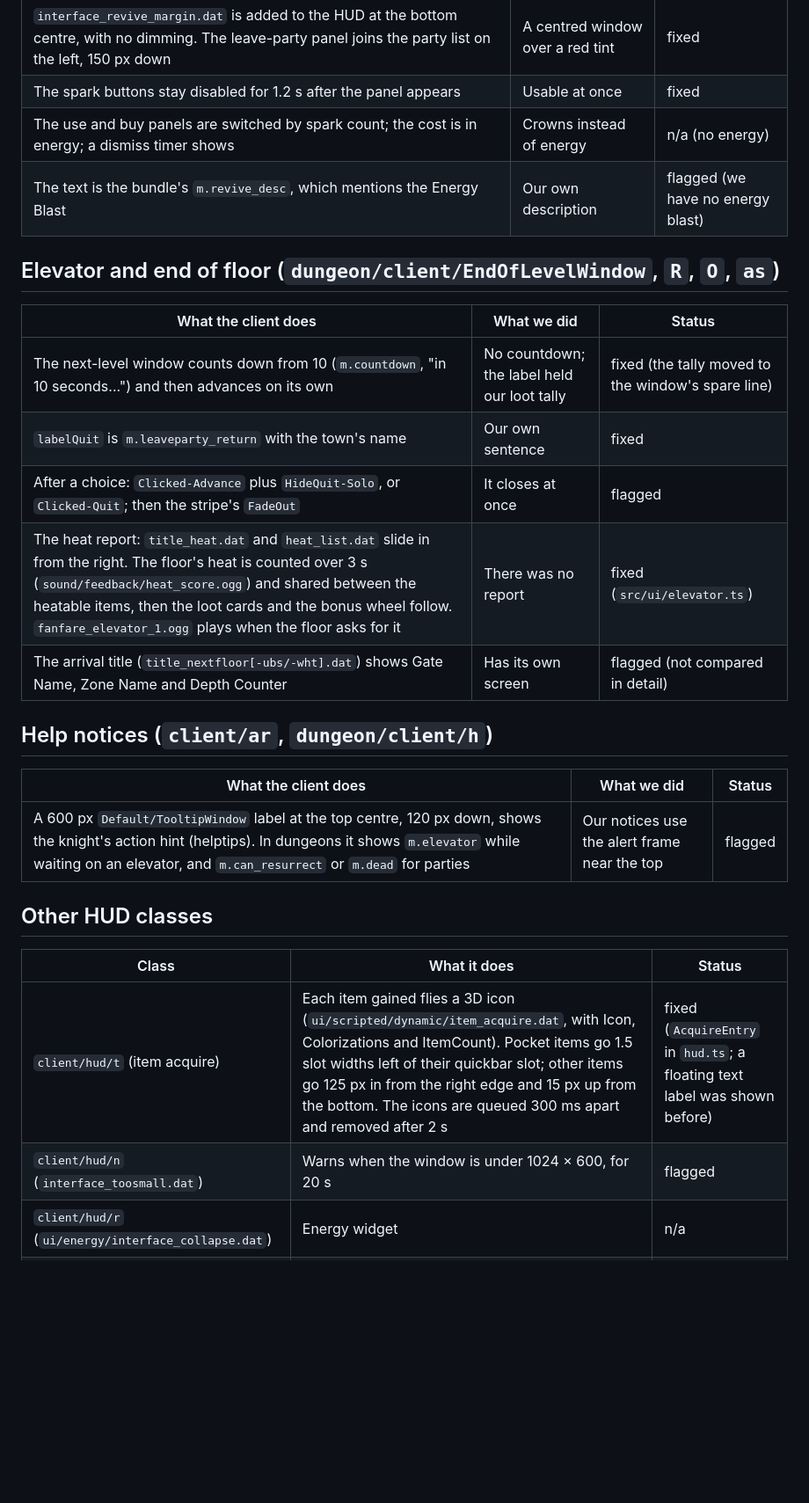
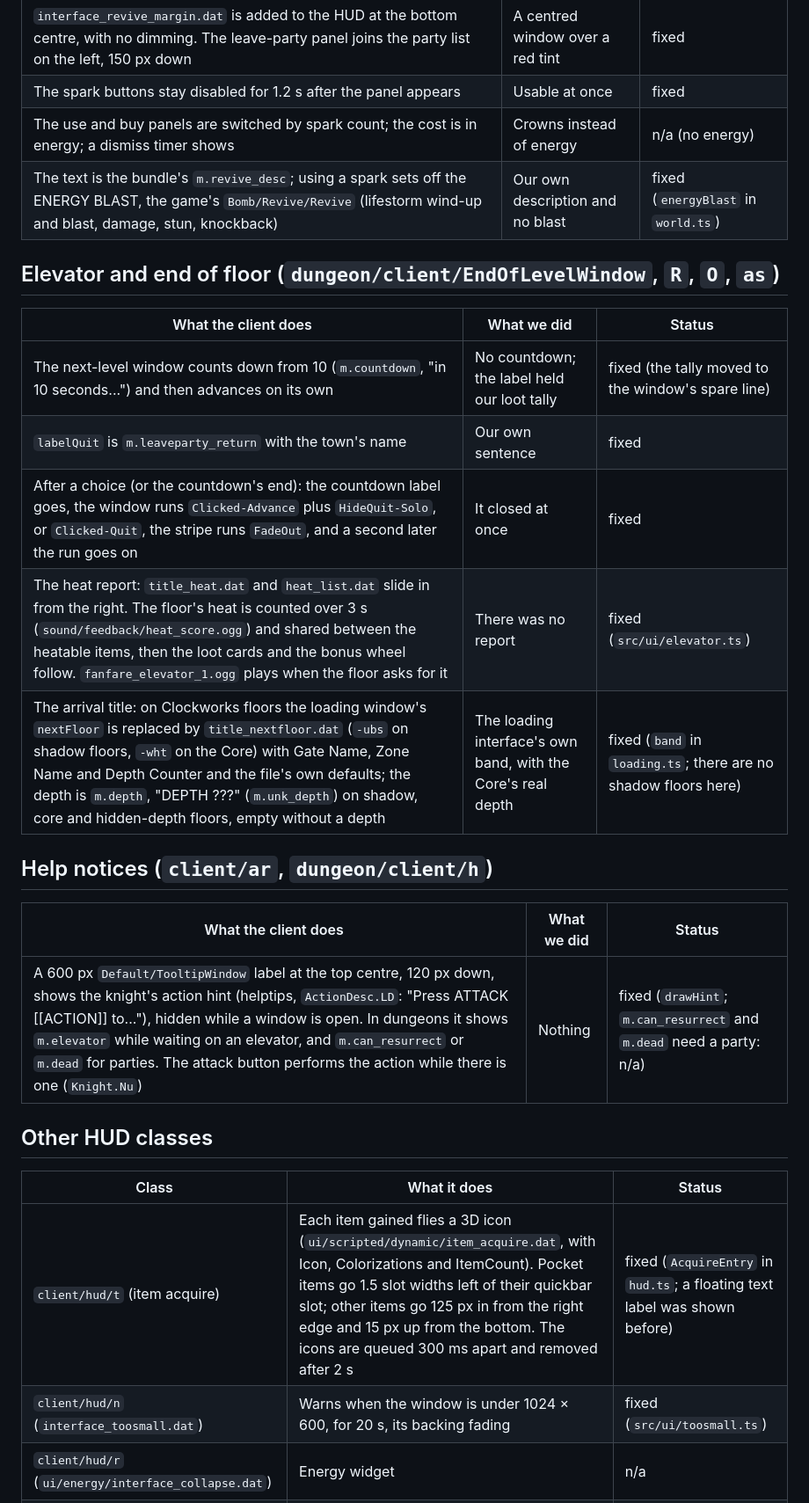
Before and after one commit to Twoos123/Clockworks, a Markdown page: docs/research/ui-audit-hud.md, the part around one of its changes. Shown at 88% size. GitHub-like rendering; blank space fills up the shorter version.

```diff
--- a/docs/research/ui-audit-hud.md
+++ b/docs/research/ui-audit-hud.md
@@ -122,7 +126,7 @@ separate audit. Damage numbers, hitstop and hurt reactions belong to the combat-
 | `interface_revive_margin.dat` is added to the HUD at the bottom centre, with no dimming. The leave-party panel joins the party list on the left, 150 px down | A centred window over a red tint | fixed |
 | The spark buttons stay disabled for 1.2 s after the panel appears | Usable at once | fixed |
 | The use and buy panels are switched by spark count; the cost is in energy; a dismiss timer shows | Crowns instead of energy | n/a (no energy) |
-| The text is the bundle's `m.revive_desc`, which mentions the Energy Blast | Our own description | flagged (we have no energy blast) |
+| The text is the bundle's `m.revive_desc`; using a spark sets off the ENERGY BLAST, the game's `Bomb/Revive/Revive` (lifestorm wind-up and blast, damage, stun, knockback) | Our own description and no blast | fixed (`energyBlast` in `world.ts`) |
 
 ## Elevator and end of floor (`dungeon/client/EndOfLevelWindow`, `R`, `O`, `as`)
 
@@ -130,22 +134,22 @@ separate audit. Damage numbers, hitstop and hurt reactions belong to the combat-
 |---|---|---|
 | The next-level window counts down from 10 (`m.countdown`, "in 10 seconds...") and then advances on its own | No countdown; the label held our loot tally | fixed (the tally moved to the window's spare line) |
 | `labelQuit` is `m.leaveparty_return` with the town's name | Our own sentence | fixed |
-| After a choice: `Clicked-Advance` plus `HideQuit-Solo`, or `Clicked-Quit`; then the stripe's `FadeOut` | It closes at once | flagged |
+| After a choice (or the countdown's end): the countdown label goes, the window runs `Clicked-Advance` plus `HideQuit-Solo`, or `Clicked-Quit`, the stripe runs `FadeOut`, and a second later the run goes on | It closed at once | fixed |
 | The heat report: `title_heat.dat` and `heat_list.dat` slide in from the right. The floor's heat is counted over 3 s (`sound/feedback/heat_score.ogg`) and shared between the heatable items, then the loot cards and the bonus wheel follow. `fanfare_elevator_1.ogg` plays when the floor asks for it | There was no report | fixed (`src/ui/elevator.ts`) |
-| The arrival title (`title_nextfloor[-ubs/-wht].dat`) shows Gate Name, Zone Name and Depth Counter | Has its own screen | flagged (not compared in detail) |
+| The arrival title: on Clockworks floors the loading window's `nextFloor` is replaced by `title_nextfloor.dat` (`-ubs` on shadow floors, `-wht` on the Core) with Gate Name, Zone Name and Depth Counter and the file's own defaults; the depth is `m.depth`, "DEPTH ???" (`m.unk_depth`) on shadow, core and hidden-depth floors, empty without a depth | The loading interface's own band, with the Core's real depth | fixed (`band` in `loading.ts`; there are no shadow floors here) |
 
 ## Help notices (`client/ar`, `dungeon/client/h`)
 
 | What the client does | What we did | Status |
 |---|---|---|
-| A 600 px `Default/TooltipWindow` label at the top centre, 120 px down, shows the knight's action hint (helptips). In dungeons it shows `m.elevator` while waiting on an elevator, and `m.can_resurrect` or `m.dead` for parties | Our notices use the alert frame near the top | flagged |
+| A 600 px `Default/TooltipWindow` label at the top centre, 120 px down, shows the knight's action hint (helptips, `ActionDesc.LD`: "Press ATTACK [[ACTION]] to..."), hidden while a window is open. In dungeons it shows `m.elevator` while waiting on an elevator, and `m.can_resurrect` or `m.dead` for parties. The attack button performs the action while there is one (`Knight.Nu`) | Nothing | fixed (`drawHint`; `m.can_resurrect` and `m.dead` need a party: n/a) |
 
 ## Other HUD classes
 
 | Class | What it does | Status |
 |---|---|---|
 | `client/hud/t` (item acquire) | Each item gained flies a 3D icon (`ui/scripted/dynamic/item_acquire.dat`, with Icon, Colorizations and ItemCount). Pocket items go 1.5 slot widths left of their quickbar slot; other items go 125 px in from the right edge and 15 px up from the bottom. The icons are queued 300 ms apart and removed after 2 s | fixed (`AcquireEntry` in `hud.ts`; a floating text label was shown before) |
-| `client/hud/n` (`interface_toosmall.dat`) | Warns when the window is under 1024 × 600, for 20 s | flagged |
+| `client/hud/n` (`interface_toosmall.dat`) | Warns when the window is under 1024 × 600, for 20 s, its backing fading | fixed (`src/ui/toosmall.ts`) |
 | `client/hud/r` (`ui/energy/interface_collapse.dat`) | Energy widget | n/a |
 | `dungeon/client/an` (clock timer) | `interface_clocktimer.dat` as mm:ss. The colour is `default`, then `warning`, then `suddendeath` under the thresholds, with a blip under 4 s | n/a (party timers and PvP) |
 | `dungeon/client/Z`, `I`, `am` (party list, split invites, go-ahead) | Party UI | n/a |
```
Also changed, not shown: other parts of docs/research/ui-audit-hud.md (+20 -16 lines).
